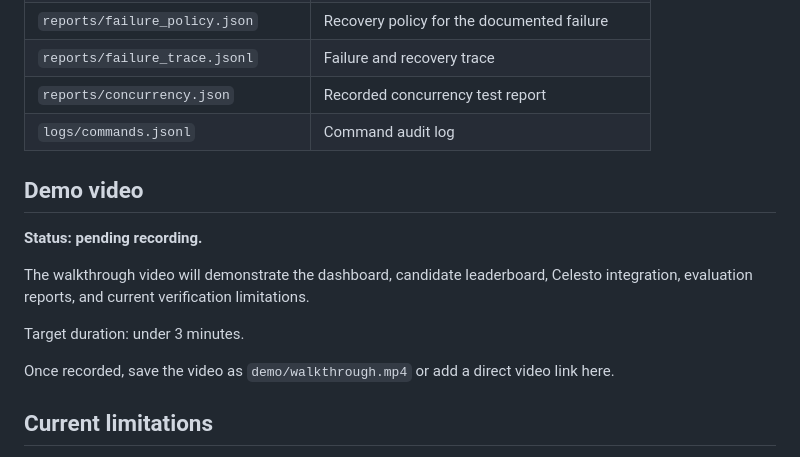
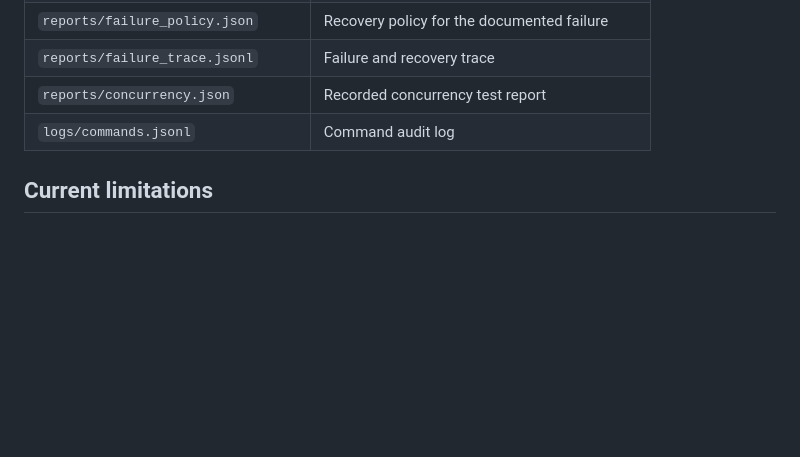
Before and after one commit to 23A91A4418/patcharena, a Markdown page: README.md, the part around the change. Rendered like a GitHub page; blank space fills up the shorter version.

```diff
--- a/README.md
+++ b/README.md
@@ -293,16 +293,6 @@ The configured replay mode demonstrates the dashboard and saved event flow. It d
 | `reports/concurrency.json` | Recorded concurrency test report |
 | `logs/commands.jsonl` | Command audit log |
 
-## Demo video
-
-**Status: pending recording.**
-
-The walkthrough video will demonstrate the dashboard, candidate leaderboard, Celesto integration, evaluation reports, and current verification limitations.
-
-Target duration: under 3 minutes.
-
-Once recorded, save the video as `demo/walkthrough.mp4` or add a direct video link here.
-
 ## Current limitations
 
 - Live sandbox execution depends on Celesto credentials, LLM API access, and account limits.
```
